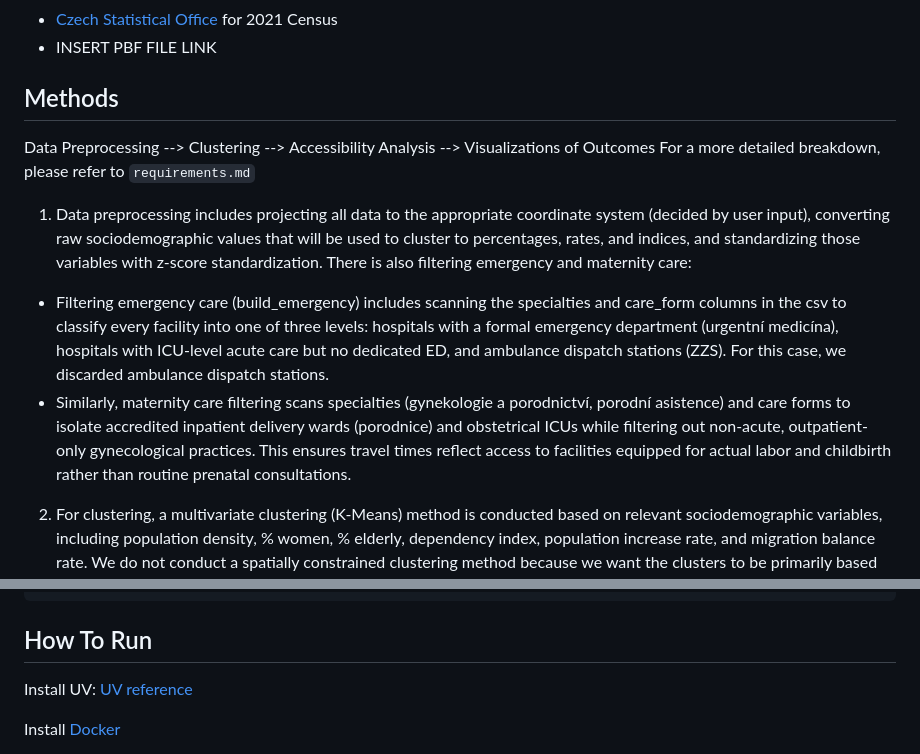
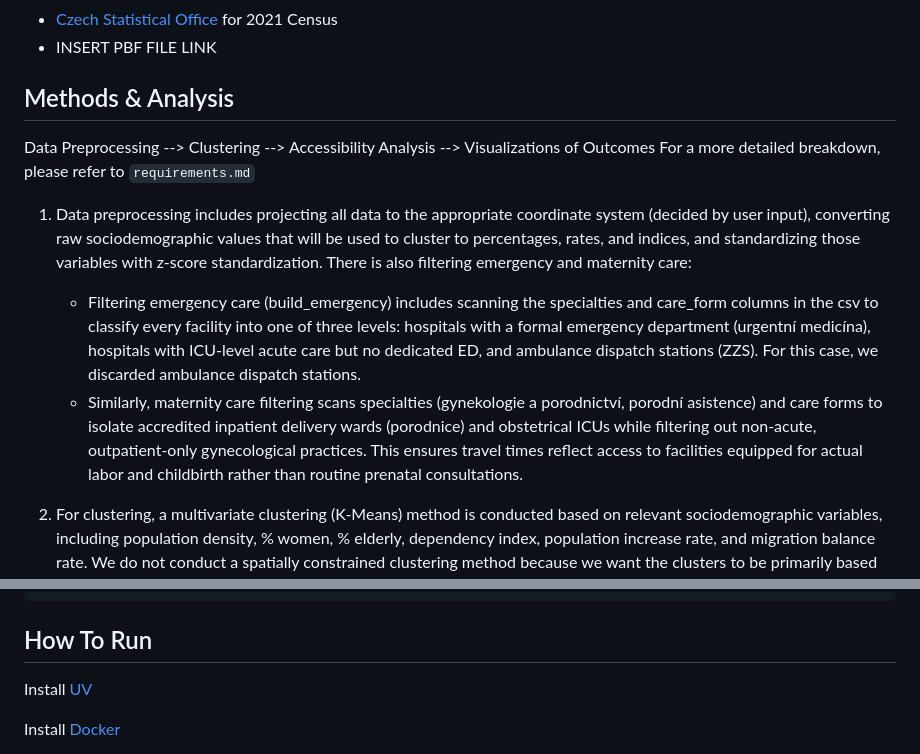
Before and after one commit to kanatea/spatial-justice, a Markdown page: README.md, 2 parts joined by grey strips. Rendered like a GitHub page.

````diff
--- a/README.md
+++ b/README.md
@@ -28,13 +28,13 @@ We will map travel times to the emergency and maternity units and identify outli
 - INSERT PBF FILE LINK
 
 
-## Methods
+## Methods & Analysis
 Data Preprocessing --> Clustering --> Accessibility Analysis --> Visualizations of Outcomes
 For a more detailed breakdown, please refer to `requirements.md`
 
 1. Data preprocessing includes projecting all data to the appropriate coordinate system (decided by user input), converting raw sociodemographic values that will be used to cluster to percentages, rates, and indices, and standardizing those variables with z-score standardization. There is also filtering emergency and maternity care:
-- Filtering emergency care (build_emergency) includes scanning the specialties and care_form columns in the csv to classify every facility into one of three levels: hospitals with a formal emergency department (urgentní medicína), hospitals with ICU-level acute care but no dedicated ED, and ambulance dispatch stations (ZZS). For this case, we discarded ambulance dispatch stations.
-- Similarly, maternity care filtering scans specialties (gynekologie a porodnictví, porodní asistence) and care forms to isolate accredited inpatient delivery wards (porodnice) and obstetrical ICUs while filtering out non-acute, outpatient-only gynecological practices. This ensures travel times reflect access to facilities equipped for actual labor and childbirth rather than routine prenatal consultations.
+    - Filtering emergency care (build_emergency) includes scanning the specialties and care_form columns in the csv to classify every facility into one of three levels: hospitals with a formal emergency department (urgentní medicína), hospitals with ICU-level acute care but no dedicated ED, and ambulance dispatch stations (ZZS). For this case, we discarded ambulance dispatch stations.
+    - Similarly, maternity care filtering scans specialties (gynekologie a porodnictví, porodní asistence) and care forms to isolate accredited inpatient delivery wards (porodnice) and obstetrical ICUs while filtering out non-acute, outpatient-only gynecological practices. This ensures travel times reflect access to facilities equipped for actual labor and childbirth rather than routine prenatal consultations.
 
 2. For clustering, a multivariate clustering (K-Means) method is conducted based on relevant sociodemographic variables, including population density, % women, % elderly, dependency index, population increase rate, and migration balance rate. We do not conduct a spatially constrained clustering method because we want the clusters to be primarily based on demographics.
     - According to the pseudo-f value and the silhouette value, 4 clusters of administrative districts were deemed the most statistically appropriate.
@@ -72,7 +72,7 @@ spatial-justice/
 ```
 
 ## How To Run
-Install UV: [UV reference](https://docs.astral.sh/uv/guides/projects/#creating-a-new-project)
+Install [UV](https://docs.astral.sh/uv/guides/projects/#creating-a-new-project)
 
 Install [Docker](https://docs.docker.com/desktop/setup/install/windows-install/)
 - download valhalla container
````
